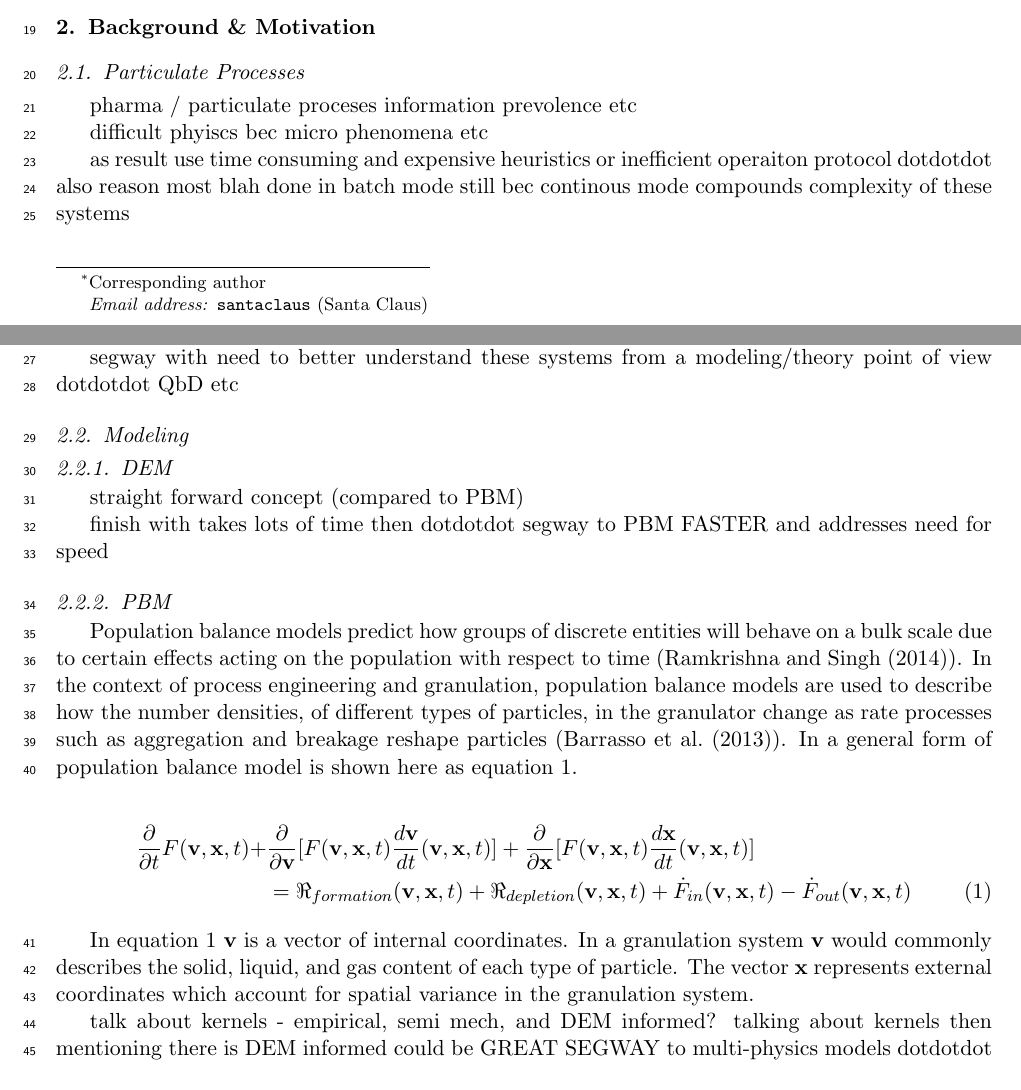
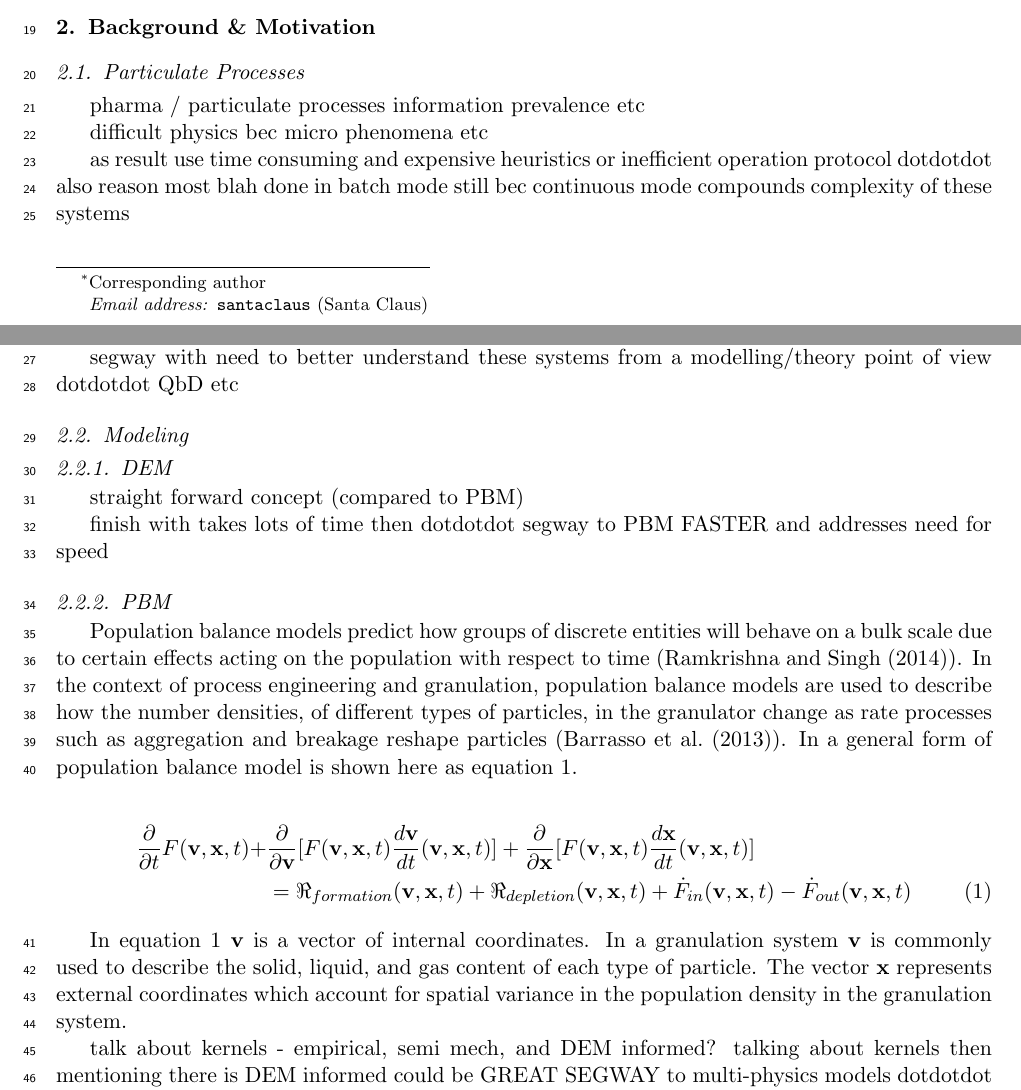
Before and after one commit to radical-collaboration/CyberManufacturing, a LaTeX paper (nsf_cdse_draft_02.tex): two parts of pages 1 and 2 of 19, joined at a grey line, cut so that both start at the same text. Compiled offline with pdfLaTeX.

Commit message:
small changes to algo

```diff
--- a/nsf_cdse_draft_02.tex
+++ b/nsf_cdse_draft_02.tex
@@ -51,11 +51,11 @@ description of particulate processes and challenges... leads up to our "solution
 \section{Background \& Motivation}
 
   \subsection{Particulate Processes}
-  \par pharma / particulate proceses information prevolence etc
-  \par difficult phyiscs bec micro phenomena etc
-  \par as result use time consuming and expensive heuristics or inefficient operaiton protocol  dotdotdot also reason most blah done in batch mode still bec continous mode compounds complexity of these systems
+  \par pharma / particulate processes information prevalence etc
+  \par difficult physics bec micro phenomena etc
+  \par as result use time consuming and expensive heuristics or inefficient operation protocol  dotdotdot also reason most blah done in batch mode still bec continuous mode compounds complexity of these systems
   \par will need to switch to continuous etc
-  \par segway with need to better understand these systems from a modeling/theory point of view dotdotdot QbD etc
+  \par segway with need to better understand these systems from a modelling/theory point of view dotdotdot QbD etc
 
   \subsection{Modeling}
     \subsubsection{DEM}
@@ -72,7 +72,7 @@ description of particulate processes and challenges... leads up to our "solution
     \label{eqn:bkgd_pbm_general}
     \end{align}
 
-    \par In equation \ref{eqn:bkgd_pbm_general} $\textbf{v}$ is a vector of internal coordinates. In a granulation system $\textbf{v}$ would commonly describes the solid, liquid, and gas content of each type of particle. The vector $\textbf{x}$ represents external coordinates which account for spatial variance in the granulation system.
+    \par In equation \ref{eqn:bkgd_pbm_general} $\textbf{v}$ is a vector of internal coordinates. In a granulation system $\textbf{v}$ is commonly used to describe the solid, liquid, and gas content of each type of particle. The vector $\textbf{x}$ represents external coordinates which account for spatial variance in the population density in the granulation system.
 
     \par talk about kernels - empirical, semi mech, and DEM informed? talking about kernels then mentioning there is DEM informed could be GREAT SEGWAY to multi-physics models dotdotdot combined PBM DEM etc.
 
```
